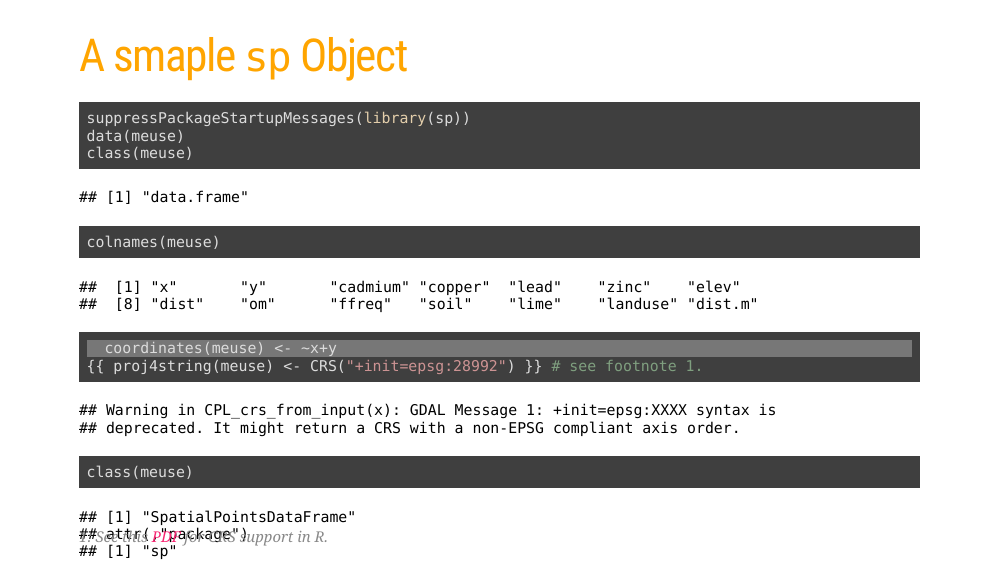
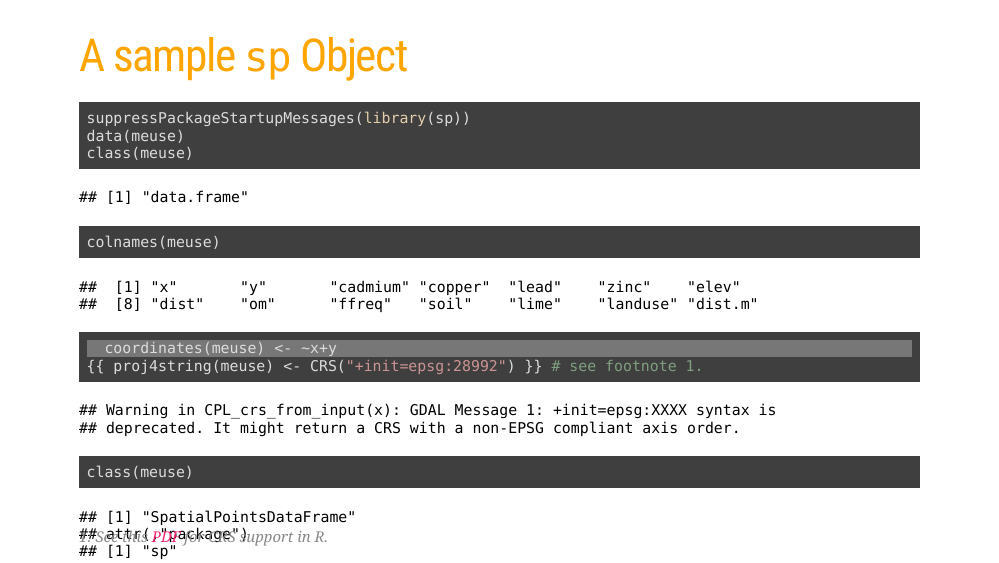
Before and after one commit to bhaskarvk/user2017.geodataviz, an R Markdown document (inst/presentations/03-Spatial_Data.Rmd): page 5 of 14. Rendered offline with R 4.5, knitr and Pandoc, with nearby package versions; the slides are laid out offline by our stand-in for remark.js, each with all of its steps uncovered, in fonts that may differ from those the slides ask for, and without slide numbers, shadows or browser add-ons; some code elsewhere in the file could not run offline.

Commit message:
smaple -> sample (could be 'simple'?)
Thanks for sharing these wonderful slides!

````diff
--- a/inst/presentations/03-Spatial_Data.Rmd
+++ b/inst/presentations/03-Spatial_Data.Rmd
@@ -83,7 +83,7 @@ class: inverse center middle
 
 ---
 
-# A smaple `sp` Object
+# A sample `sp` Object
 
 ```{r sp-01}
 suppressPackageStartupMessages(library(sp))
````
